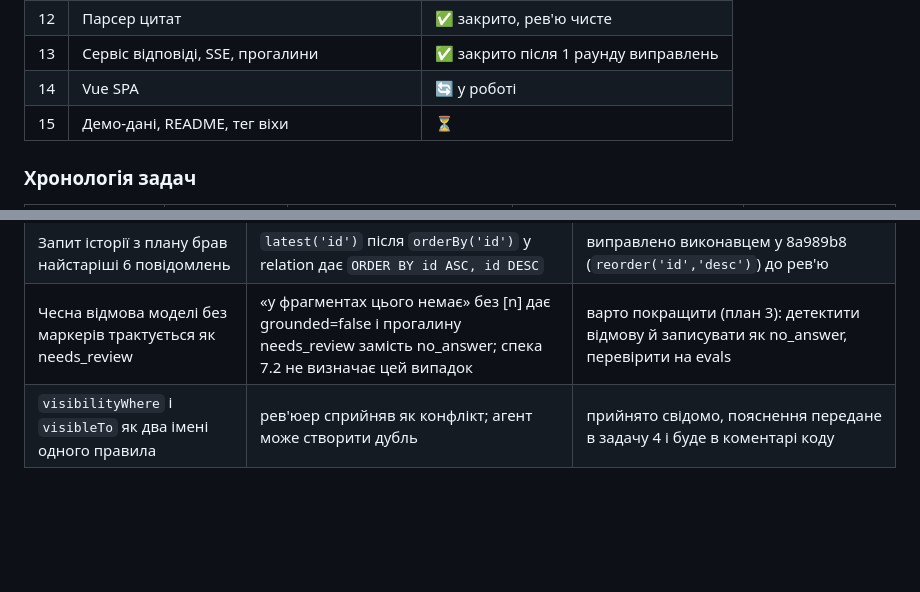
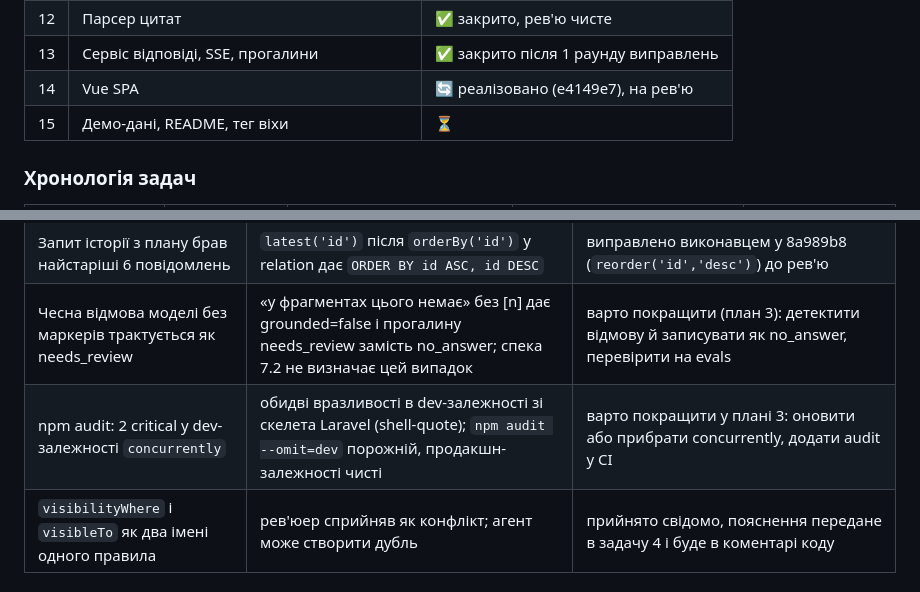
Before and after one commit to PanOleg/hurma-onboarding-mentor, a Markdown page: docs/process/development-report.md, 2 parts joined by grey strips. Rendered like a GitHub page; blank space fills up the shorter version.

Commit message:
docs(process): report: task 14 status, npm audit finding
Co-Authored-By: Claude Fable 5.1 <noreply@anthropic.com>

```diff
--- a/docs/process/development-report.md
+++ b/docs/process/development-report.md
@@ -174,7 +174,7 @@ RAG-пайплайн це шість кроків: витяг тексту, ча
 | 11 | LLM-клієнт, промпти, фейк | ✅ закрито, рев'ю чисте |
 | 12 | Парсер цитат | ✅ закрито, рев'ю чисте |
 | 13 | Сервіс відповіді, SSE, прогалини | ✅ закрито після 1 раунду виправлень |
-| 14 | Vue SPA | 🔄 у роботі |
+| 14 | Vue SPA | 🔄 реалізовано (e4149e7), на рев'ю |
 | 15 | Демо-дані, README, тег віхи | ⏳ |
 
 ### Хронологія задач
@@ -252,6 +252,7 @@ RAG-пайплайн це шість кроків: витяг тексту, ча
 | Без `ignore_user_abort` повідомлення застрягало в streaming назавжди | при розриві з'єднання PHP завершує скрипт на першому записі, guard `connection_aborted()` був мертвим кодом | виправлено у задачі 13 (c51bd7e): `ignore_user_abort(true)` на початку стріму; статус client_disconnected у плані 2 |
 | Запит історії з плану брав найстаріші 6 повідомлень | `latest('id')` після `orderBy('id')` у relation дає `ORDER BY id ASC, id DESC` | виправлено виконавцем у 8a989b8 (`reorder('id','desc')`) до рев'ю |
 | Чесна відмова моделі без маркерів трактується як needs_review | «у фрагментах цього немає» без [n] дає grounded=false і прогалину needs_review замість no_answer; спека 7.2 не визначає цей випадок | варто покращити (план 3): детектити відмову й записувати як no_answer, перевірити на evals |
+| npm audit: 2 critical у dev-залежності `concurrently` | обидві вразливості в dev-залежності зі скелета Laravel (shell-quote); `npm audit --omit=dev` порожній, продакшн-залежності чисті | варто покращити у плані 3: оновити або прибрати concurrently, додати audit у CI |
 | `visibilityWhere` і `visibleTo` як два імені одного правила | рев'юер сприйняв як конфлікт; агент може створити дубль | прийнято свідомо, пояснення передане в задачу 4 і буде в коментарі коду |
 
 ---
```
